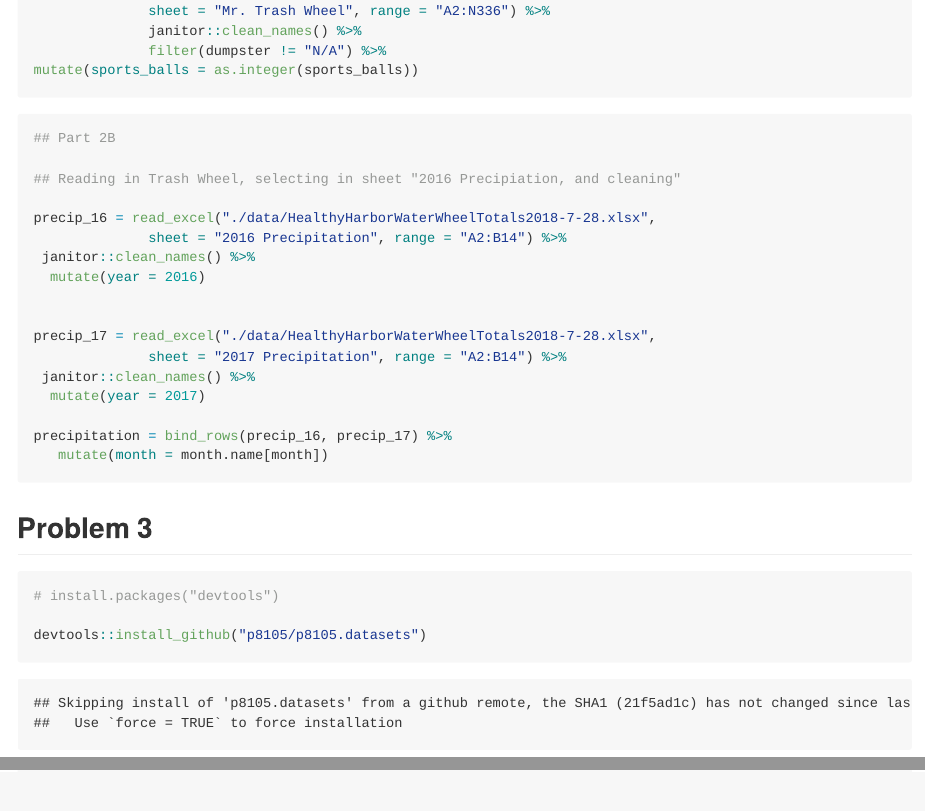
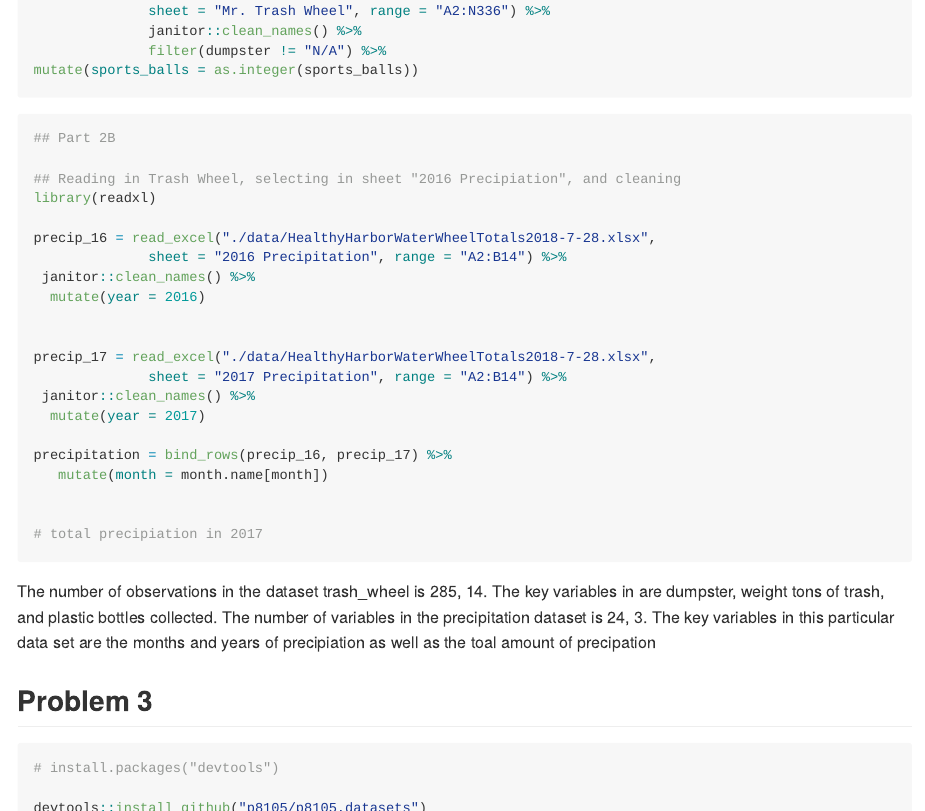
Before and after one commit to bjl21500/P8105_HW2_bjl2150, an R Markdown document (P8105_HW2_bjl2150.Rmd): the page in a window 1100 px wide, from 3840 px down, and a second part further down, joined at a grey line. The pictures show the output file P8105_HW2_bjl2150.md that the author committed with the source, drawn offline in the style of GitHub.

Commit message:
Answering questions and writing inline R code for Problem 2.

````diff
--- a/P8105_HW2_bjl2150.Rmd
+++ b/P8105_HW2_bjl2150.Rmd
@@ -109,7 +109,8 @@ mutate(sports_balls = as.integer(sports_balls))
 ```{r}
 ## Part 2B
 
-## Reading in Trash Wheel, selecting in sheet "2016 Precipiation, and cleaning"
+## Reading in Trash Wheel, selecting in sheet "2016 Precipiation", and cleaning
+library(readxl)
 
 precip_16 = read_excel("./data/HealthyHarborWaterWheelTotals2018-7-28.xlsx",
               sheet = "2016 Precipitation", range = "A2:B14") %>%
@@ -124,7 +125,20 @@ precip_17 = read_excel("./data/HealthyHarborWaterWheelTotals2018-7-28.xlsx",
 
 precipitation = bind_rows(precip_16, precip_17) %>%
    mutate(month = month.name[month])
+
+
+# total precipiation in 2017
+
+
 ```
+The number of observations in the dataset trash_wheel is `r dim(trash_wheel)`. The
+key variables in are dumpster, weight tons of trash, and plastic bottles collected.
+The number of variables in the precipitation dataset is `r dim(precipitation)`. The
+key variables in this particular data set are the months and years of precipiation
+as well as the toal amount of precipation
+
+
+
 
 ```{r}
 
````
Also changed, not shown: P8105_HW2_bjl2150.md.
